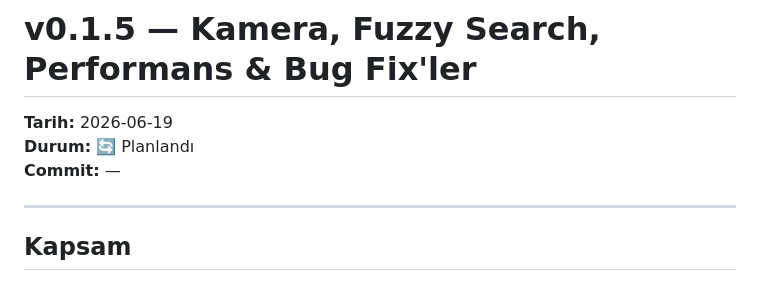
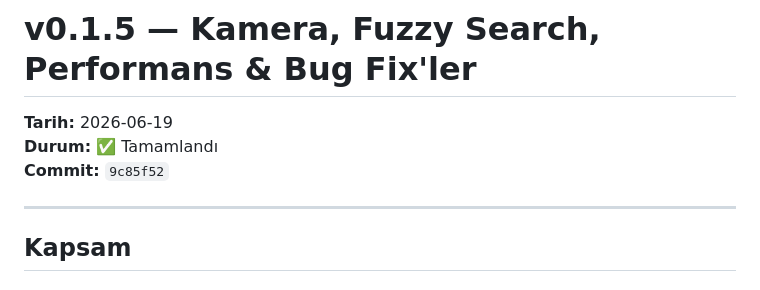
Before and after one commit to iwhimss/inventra, a Markdown page: .plan/v0.1.5-features.md, the part around one of its changes. Rendered like a GitHub page.

Commit message:
docs: v0.1.5 plan tamamlandı olarak işaretlendi

```diff
--- a/.plan/v0.1.5-features.md
+++ b/.plan/v0.1.5-features.md
@@ -1,8 +1,8 @@
 # v0.1.5 — Kamera, Fuzzy Search, Performans & Bug Fix'ler
 
 **Tarih:** 2026-06-19
-**Durum:** 🔄 Planlandı
-**Commit:** —
+**Durum:** ✅ Tamamlandı
+**Commit:** `9c85f52`
 
 ---
 
```
Also changed, not shown: other parts of .plan/v0.1.5-features.md (+1 -1 lines).
